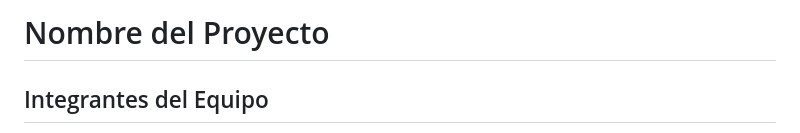
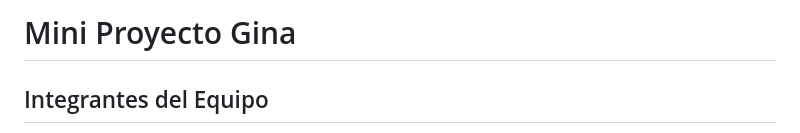
Before and after one commit to Miguel-Angel-Batres/MiniProyecto-Gina, a Markdown page: README.md, the part around the change. GitHub-like rendering.

```diff
--- a/README.md
+++ b/README.md
@@ -1,4 +1,4 @@
-# Nombre del Proyecto
+# Mini Proyecto Gina
 
 ## Integrantes del Equipo
 - Miguel Angel Batres Luna
```
